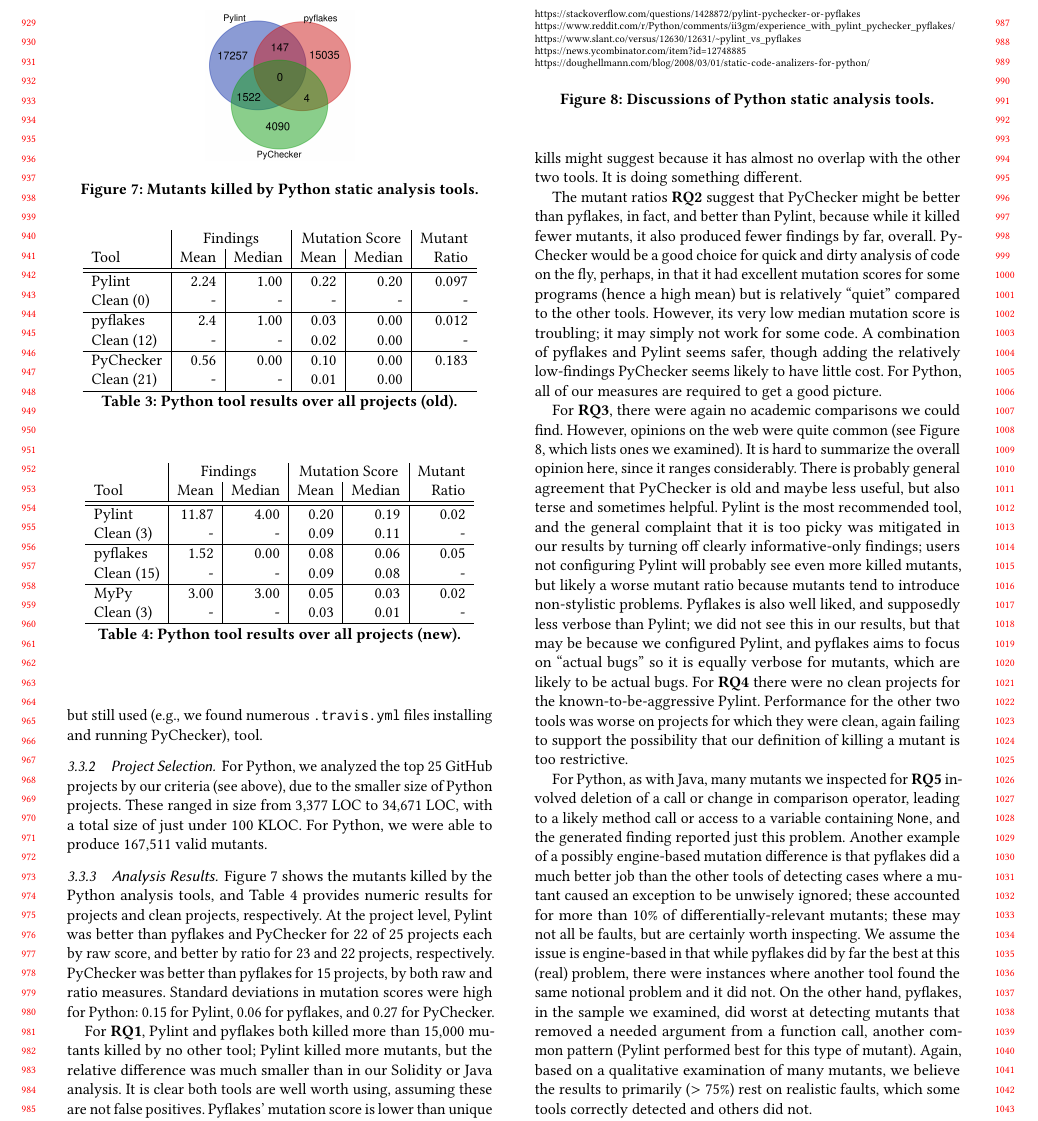
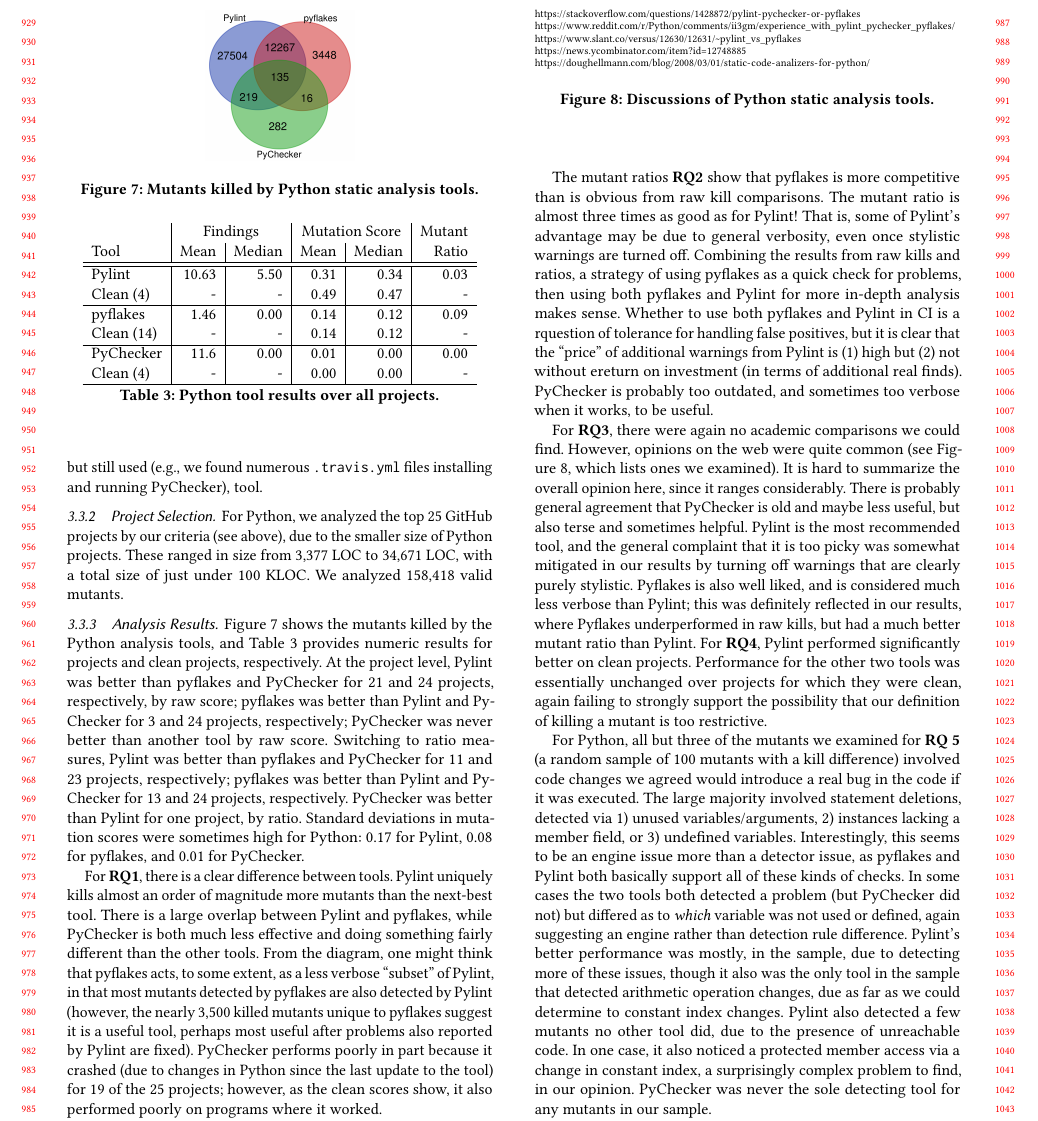
Before and after one commit to agroce/staticmutantpaper, a LaTeX paper (staticmutate.tex, which reads experiments.tex): part of page 9 of 11, cut so that both start at the same text. Compiled offline with pdfLaTeX.

Commit message:
Python new results incorporated

```diff
--- a/experiments.tex
+++ b/experiments.tex
@@ -213,64 +213,44 @@
 
 \subsubsection{Project Selection}
 
-For Python, we analyzed the top 25 GitHub projects by our criteria (see above), due to the smaller size of Python projects.  These ranged in size from 3,377 LOC to 34,671 LOC, with a total size of just under 100 KLOC.  For Python, we were able to produce 167,511 valid mutants.
+For Python, we analyzed the top 25 GitHub projects by our criteria (see above), due to the smaller size of Python projects.  These ranged in size from 3,377 LOC to 34,671 LOC, with a total size of just under 100 KLOC.  We analyzed 158,418 valid mutants.
 
 \subsubsection{Analysis Results}
 
 
 \begin{figure}
   \centering
-  \includegraphics[width=0.35\columnwidth]{python.png}
+  \includegraphics[width=0.35\columnwidth]{python_new.png}
   \caption{Mutants killed by Python static analysis tools.}
   \label{fig:pythonvenn}
 \end{figure}
 
 \begin{table}
 \begin{tabular}{l|r|r|r|r|r}
-    & \multicolumn{2}{|c|}{Findings} & \multicolumn{2}{|c|}{Mutation Score}  & Mutant \\
+& \multicolumn{2}{|c|}{Findings} & \multicolumn{2}{|c|}{Mutation Score} & Mutant \\
 Tool & Mean & Median & Mean & Median & Ratio\\
 \hline
 \hline
-    Pylint & 2.24 & 1.00 & 0.22 & 0.20 & 0.097 \\
-    Clean (0) & - & - & - & - & - \\
+Pylint & 10.63 & 5.50 & 0.31 & 0.34 & 0.03 \\
+Clean (4) & - & - & 0.49 & 0.47 & - \\
 \hline
-    pyflakes & 2.4 & 1.00 & 0.03 & 0.00 & 0.012 \\
-    Clean (12) & - & - & 0.02 & 0.00 & - \\
+pyflakes & 1.46 & 0.00 & 0.14 & 0.12 & 0.09 \\
+Clean (14) & - & - & 0.14 & 0.12 & - \\
 \hline
-    PyChecker & 0.56& 0.00 & 0.10 & 0.00 &  0.183 \\
-    Clean (21) & - & - & 0.01 & 0.00 \\
+PyChecker & 11.6 & 0.00 & 0.01 & 0.00 & 0.00 \\
+Clean (4) & - & - & 0.00 & 0.00 & - \\
 \hline
 \end{tabular}
-  \caption{Python tool results over all projects (old).}
+\caption{Python tool results over all projects.}
 \label{tab:scorepython}
 \end{table}
 
-\begin{table}
-  \begin{tabular}{l|r|r|r|r|r}
-    & \multicolumn{2}{|c|}{Findings} & \multicolumn{2}{|c|}{Mutation Score}  & Mutant \\
-    Tool & Mean & Median & Mean & Median & Ratio\\
-    \hline
-    \hline
-    Pylint & 11.87 & 4.00 & 0.20 & 0.19 & 0.02 \\
-    Clean (3) & - & - & 0.09 & 0.11 & - \\
-    \hline
-    pyflakes & 1.52 & 0.00 & 0.08 & 0.06 & 0.05 \\
-    Clean (15) & - & - & 0.09 & 0.08 & - \\
-    \hline
-    MyPy & 3.00 & 3.00 & 0.05 & 0.03 &  0.02 \\
-    Clean (3) & - & - & 0.03 & 0.01 & - \\
-    \hline
-  \end{tabular}
-  \caption{Python tool results over all projects (new).}
-  \label{tab:scorepython}
-\end{table}
+Figure \ref{fig:pythonvenn} shows the mutants killed by the Python analysis tools, and Table \ref{tab:scorepython} provides numeric results for projects and clean projects, respectively.  At the project level, Pylint was better than pyflakes and PyChecker for 21 and 24 projects, respectively, by raw score; pyflakes was better than Pylint and PyChecker for 3 and 24 projects, respectively; PyChecker was never better than another tool by raw score.  Switching to ratio measures, Pylint was better than pyflakes and PyChecker for 11 and 23 projects, respectively; pyflakes was better than Pylint and PyChecker for 13 and 24 projects, respectively.  PyChecker was better than Pylint for one project, by ratio.
+Standard deviations in mutation scores were sometimes high for Python:  0.17 for Pylint, 0.08 for pyflakes, and 0.01 for PyChecker.
 
+For {\bf RQ1}, there is a clear difference between tools.  Pylint uniquely kills almost an order of magnitude more mutants than the next-best tool.  There is a large overlap between Pylint and pyflakes, while PyChecker is both much less effective and doing something fairly different than the other tools.  From the diagram, one might think that pyflakes acts, to some extent, as a less verbose ``subset'' of Pylint, in that most mutants detected by pyflakes are also detected by Pylint (however, the nearly 3,500 killed mutants unique to pyflakes suggest it is a useful tool, perhaps most useful after problems also reported by Pylint are fixed).  PyChecker performs poorly in part because it crashed (due to changes in Python since the last update to the tool) for 19 of the 25 projects; however, as the clean scores show, it also performed poorly on programs where it worked.
 
-Figure \ref{fig:pythonvenn} shows the mutants killed by the Python analysis tools, and Table \ref{tab:scorepython} provides numeric results for projects and clean projects, respectively.  At the project level, Pylint was better than pyflakes and PyChecker for 22 of 25 projects each by raw score, and better by ratio for 23 and 22 projects, respectively.  PyChecker was better than pyflakes for 15 projects, by both raw and ratio measures.  Standard deviations in mutation scores were high for Python:  0.15 for Pylint, 0.06 for pyflakes, and 0.27 for PyChecker.
-
-For {\bf RQ1}, Pylint and pyflakes both killed more than 15,000 mutants killed by no other tool; Pylint killed more mutants, but the relative difference was much smaller than in our Solidity or Java analysis.  It is clear both tools are well worth using, assuming these are not false positives.  Pyflakes' mutation score is lower than unique kills might suggest because it has almost no overlap with the other two tools.  It is doing something different.
-
-The mutant ratios {\bf RQ2} suggest that PyChecker might be better than pyflakes, in fact, and better than Pylint, because while it killed fewer mutants, it also produced fewer findings by far, overall.  PyChecker would be a good choice for quick and dirty analysis of code on the fly, perhaps, in that it had excellent mutation scores for some programs (hence a high mean) but is relatively ``quiet'' compared to the other tools.  However, its very low median mutation score is troubling; it may simply not work for some code.  A combination of pyflakes and Pylint seems safer, though adding the relatively low-findings PyChecker seems likely to have little cost.  For Python, all of our measures are required to get a good picture.
+The mutant ratios {\bf RQ2} show that pyflakes is more competitive than is obvious from raw kill comparisons.  The mutant ratio is almost three times as good as for Pylint!  That is, some of Pylint's advantage may be due to general verbosity, even once stylistic warnings are turned off.   Combining the results from raw kills and ratios, a strategy of using pyflakes as a quick check for problems, then using both pyflakes and Pylint for more in-depth analysis makes sense.  Whether to use both pyflakes and Pylint in CI is a rquestion of tolerance for handling false positives, but it is clear that the ``price'' of additional warnings from Pylint is (1) high but (2) not without ereturn on investment (in terms of additional real finds).  PyChecker is probably too outdated, and sometimes too verbose when it works, to be useful.
 
 \begin{figure}
   {\scriptsize
@@ -287,10 +267,10 @@
 \label{fig:blogpython}
 \end{figure}
 
-For {\bf RQ3}, there were again no academic comparisons we could find.  However, opinions on the web were quite common (see Figure \ref{fig:blogpython}, which lists ones we examined).  It is hard to summarize the overall opinion here, since it ranges considerably.  There is probably general agreement that PyChecker is old and maybe less useful, but also terse and sometimes helpful.  Pylint is the most recommended tool, and the general complaint that it is too picky was mitigated in our results by turning off clearly informative-only findings; users not configuring Pylint will probably see even more killed mutants, but likely a worse mutant ratio because mutants tend to introduce non-stylistic problems.  Pyflakes is also well liked, and supposedly less verbose than Pylint; we did not see this in our results, but that may be because we configured Pylint, and pyflakes aims to focus on ``actual bugs'' so it is equally verbose for mutants, which are likely to be actual bugs.
-For {\bf RQ4} there were no clean projects for the known-to-be-aggressive Pylint.  Performance for the other two tools was worse on projects for which they were clean, again failing to support the possibility that our definition of killing a mutant is too restrictive.
+For {\bf RQ3}, there were again no academic comparisons we could find.  However, opinions on the web were quite common (see Figure \ref{fig:blogpython}, which lists ones we examined).  It is hard to summarize the overall opinion here, since it ranges considerably.  There is probably general agreement that PyChecker is old and maybe less useful, but also terse and sometimes helpful.  Pylint is the most recommended tool, and the general complaint that it is too picky was somewhat mitigated in our results by turning off warnings that are clearly purely stylistic.  Pyflakes is also well liked, and is considered much less verbose than Pylint; this was definitely reflected in our results, where Pyflakes underperformed in raw kills, but had a much better mutant ratio than Pylint.
+For {\bf RQ4}, Pylint performed significantly better on clean projects.  Performance for the other two tools was essentially unchanged over projects for which they were clean, again failing to strongly support the possibility that our definition of killing a mutant is too restrictive.
 
-For Python, as with Java, many mutants we inspected for {\bf RQ5} involved deletion of a call or change in comparison operator, leading to a likely method call or access to a variable containing {\tt None}, and the generated finding reported just this problem.  Another example of a possibly engine-based mutation difference is that pyflakes did a much better job than the other tools of detecting cases where a mutant caused an exception to be unwisely ignored; these accounted for more than 10\% of differentially-relevant mutants; these may not all be faults, but are certainly worth inspecting.  We assume the issue is engine-based in that while pyflakes did by far the best at this (real) problem, there were instances where another tool found the same notional problem and it did not.  On the other hand, pyflakes, in the sample we examined, did worst at detecting mutants that removed a needed argument from a function call, another common pattern (Pylint performed best for this type of mutant).  Again, based on a qualitative examination of many mutants, we believe the results to primarily ($>$ 75\%) rest on realistic faults, which some tools correctly detected and others did not.
+For Python, all but three of the mutants we examined for {\bf RQ 5} (a random sample of 100 mutants with a kill difference) involved code changes we agreed would introduce a real bug in the code if it was executed.  The large majority involved statement deletions, detected via 1) unused variables/arguments, 2) instances lacking a member field, or 3) undefined variables.  Interestingly, this seems to be an engine issue more than a detector issue, as pyflakes and Pylint both basically support all of these kinds of checks.  In some cases the two tools both detected a problem (but PyChecker did not) but differed as to \emph{which} variable was not used or defined, again suggesting an engine rather than detection rule difference.  Pylint's better performance was mostly, in the sample, due to detecting more of these issues, though it also was the only tool in the sample that detected arithmetic operation changes, due as far as we could determine to constant index changes.  Pylint also detected a few mutants no other tool did, due to the presence of unreachable code.  In one case, it also noticed a protected member access via a change in constant index, a surprisingly complex problem to find, in our opinion.  PyChecker was never the sole detecting tool for any mutants in our sample.
 
 \subsection{Threats to Validity}
 
```
Also changed, not shown: currentdraft.pdf, python_new.png (added). Lines whose indentation alone changed are shown as unchanged.
